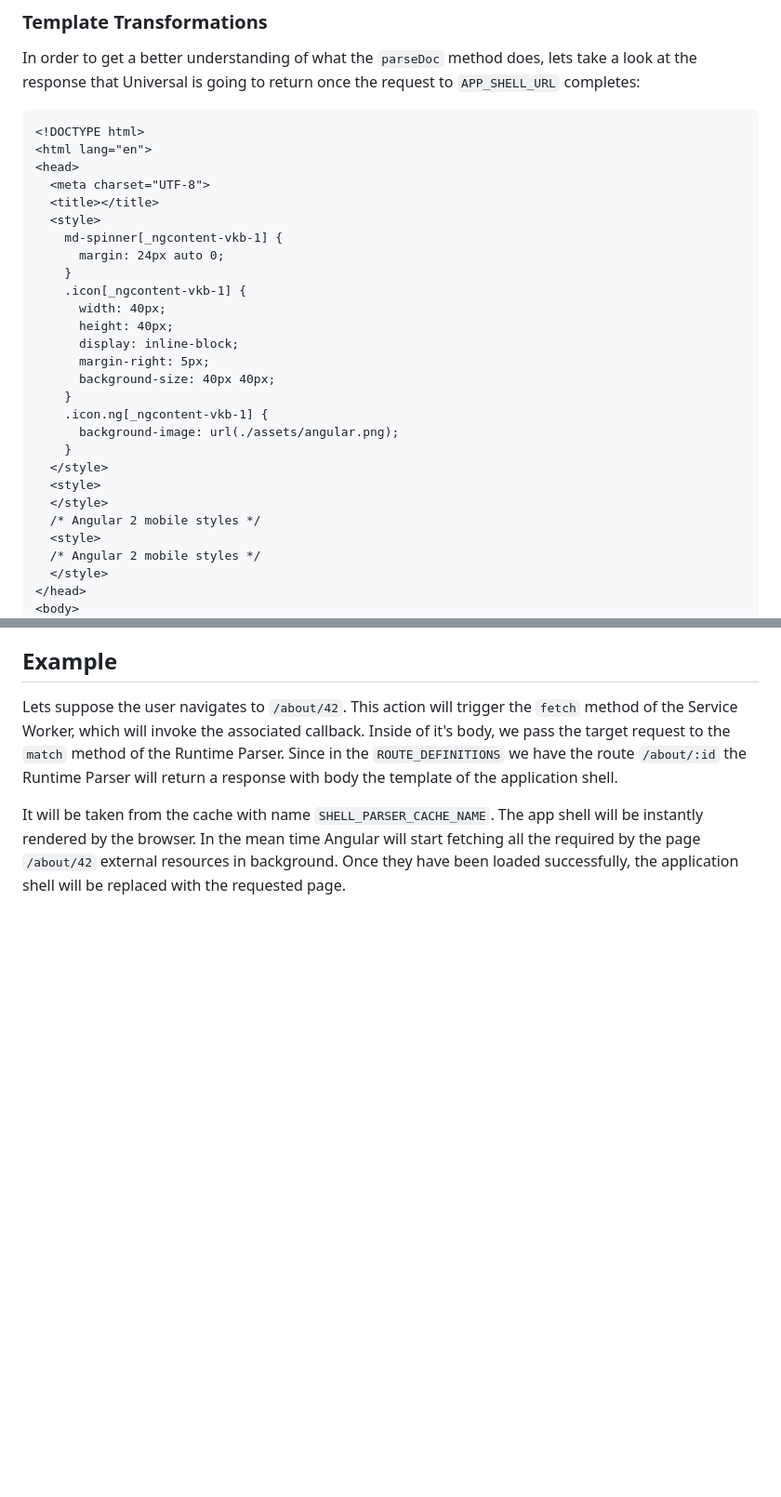
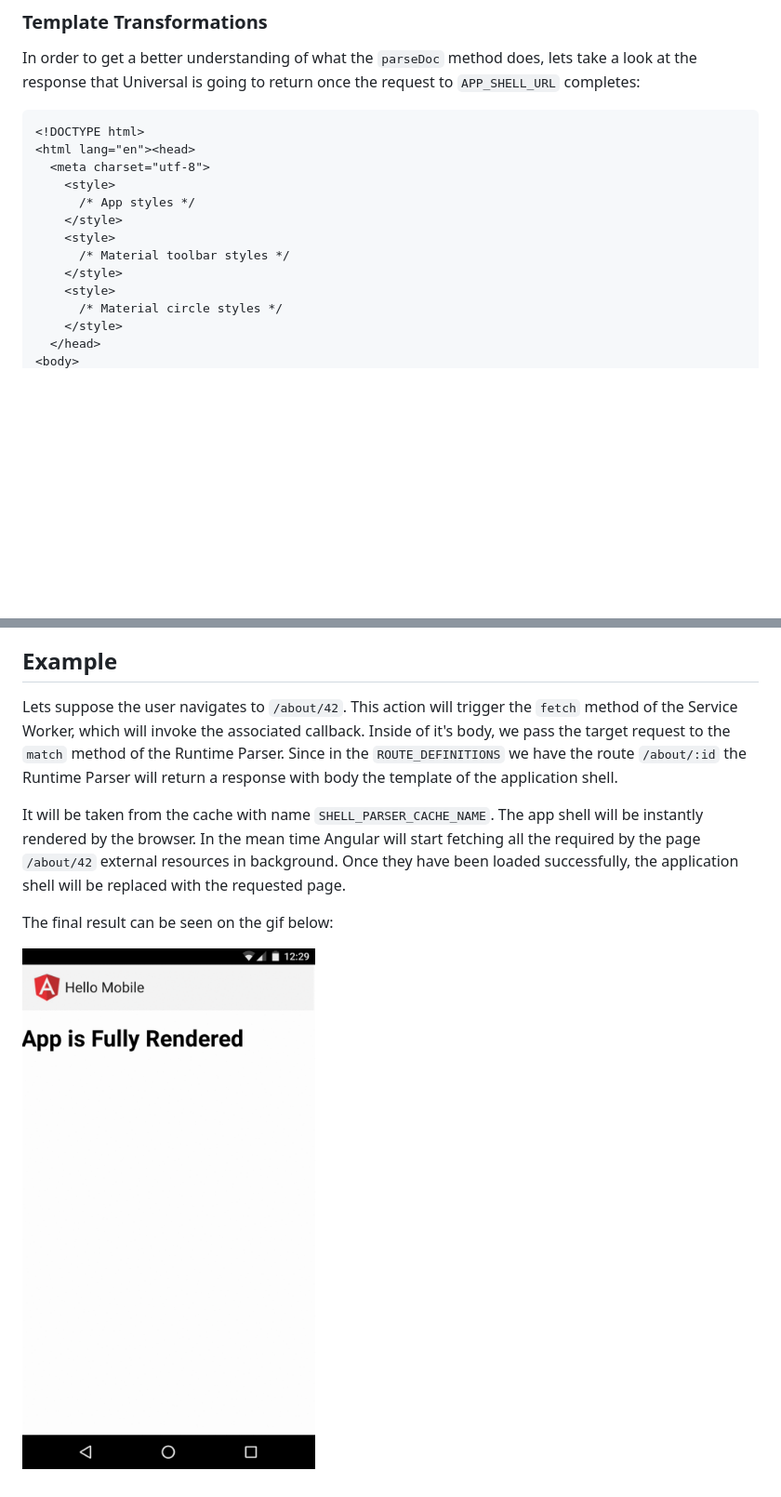
Before and after one commit to mgechev/runtime-parser-demo, a Markdown page: docs.md, 2 parts joined by grey strips. Shown: that part at 93% size. Drawn GitHub-style; pictures changed too: images/app-shell-parser-demo.gif (added); blank space fills up the shorter version.

Commit message:
docs: add demo gif and fix template

````diff
--- a/docs.md
+++ b/docs.md
@@ -226,30 +226,16 @@ In order to get a better understanding of what the `parseDoc` method does, lets
 
 ```html
 <!DOCTYPE html>
-<html lang="en">
-<head>
-  <meta charset="UTF-8">
-  <title></title>
-  <style>
-    md-spinner[_ngcontent-vkb-1] {
-      margin: 24px auto 0;
-    }
-    .icon[_ngcontent-vkb-1] {
-      width: 40px;
-      height: 40px;
-      display: inline-block;
-      margin-right: 5px;
-      background-size: 40px 40px;
-    }
-    .icon.ng[_ngcontent-vkb-1] {
-      background-image: url(./assets/angular.png);
-    }
-  </style>
-  <style>
-  </style>
-  /* Angular 2 mobile styles */
-  <style>
-  /* Angular 2 mobile styles */
-  </style>
-</head>
+<html lang="en"><head>
+  <meta charset="utf-8">
+    <style>
+      /* App styles */
+    </style>
+    <style>
+      /* Material toolbar styles */
+    </style>
+    <style>
+      /* Material circle styles */
+    </style>
+  </head>
 <body>
@@ -305,3 +306,7 @@ Once the `fetch` event is triggered, we match the request using the `match` meth
 Lets suppose the user navigates to `/about/42`. This action will trigger the `fetch` method of the Service Worker, which will invoke the associated callback. Inside of it's body, we pass the target request to the `match` method of the Runtime Parser. Since in the `ROUTE_DEFINITIONS` we have the route `/about/:id` the Runtime Parser will return a response with body the template of the application shell.
 
 It will be taken from the cache with name `SHELL_PARSER_CACHE_NAME`. The app shell will be instantly rendered by the browser. In the mean time Angular will start fetching all the required by the page `/about/42` external resources in background. Once they have been loaded successfully, the application shell will be replaced with the requested page.
+
+The final result can be seen on the gif below:
+
+![](/images/app-shell-parser-demo.gif)
````
Also changed, not shown: other parts of docs.md (+20 -5 lines).
